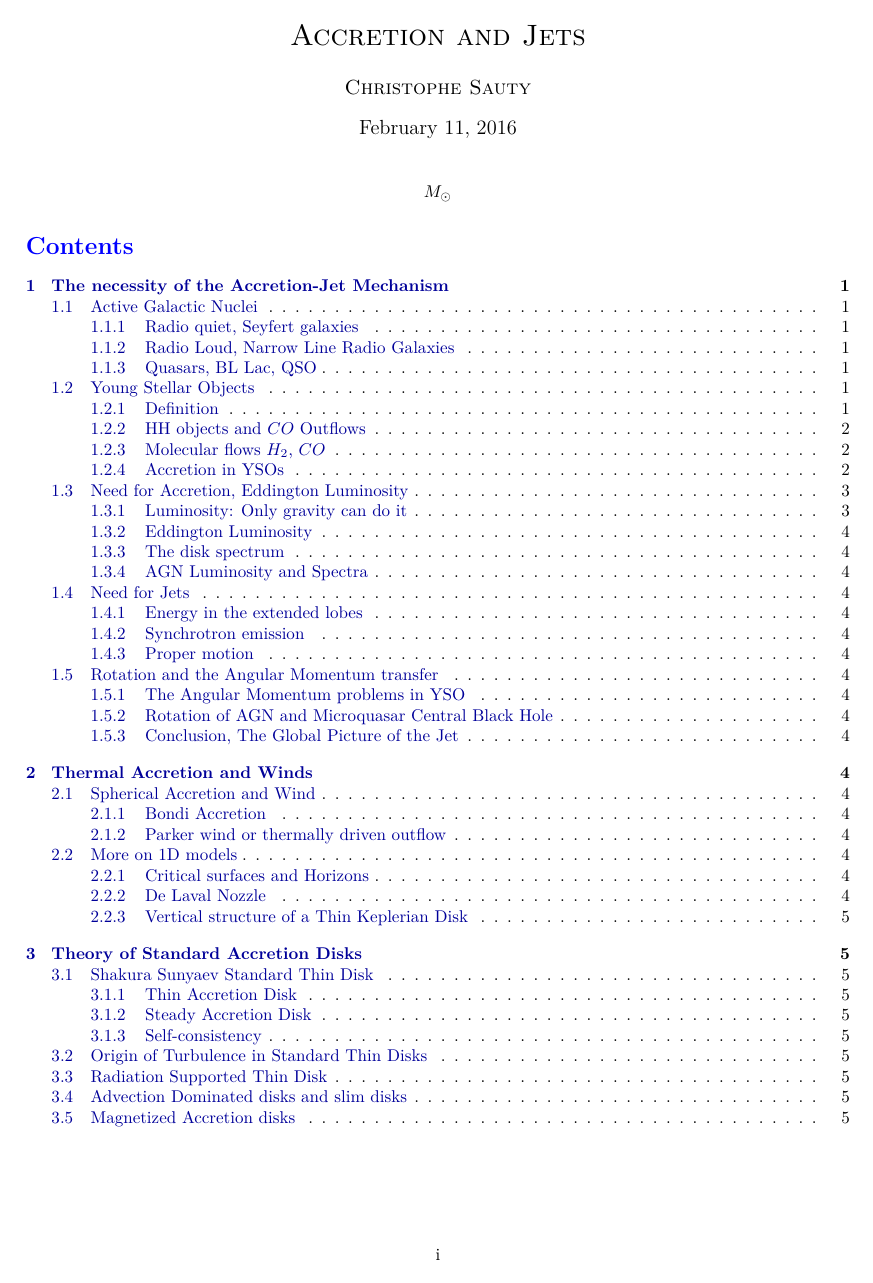
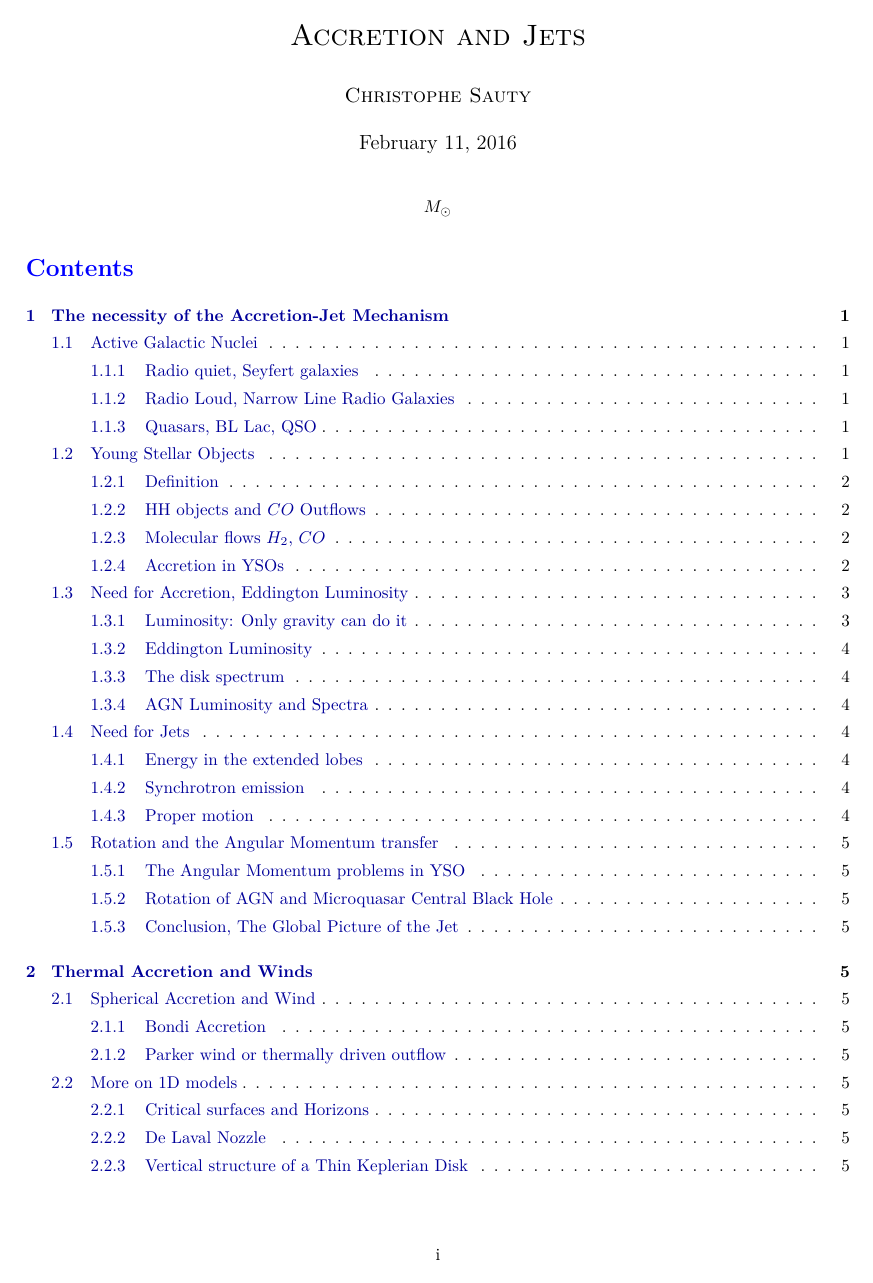
Before and after one commit to M2-AAIS/Poly_ET8, a LaTeX document (ET8.tex): page 1 of 8 before the commit and page 1 of 9 after it. Compiled offline with pdfLaTeX.

Commit message:
Don’t indent, add spacing between paragraph
This is not english-typography compliant, but way more beautiful.

```diff
--- a/ET8.tex
+++ b/ET8.tex
@@ -9,6 +9,9 @@
             footskip=1.2cm,
             nomarginpar,
             ]{geometry}
+
+\setlength{\parindent}{0pt}
+\setlength{\parskip}{1ex}
 
 % Must be before mathspec
 \usepackage{amsmath}
```
